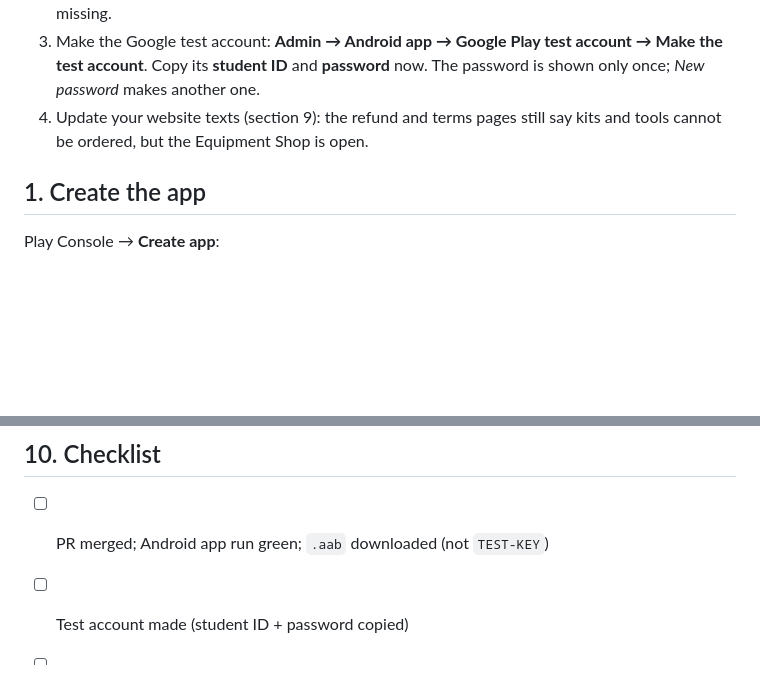
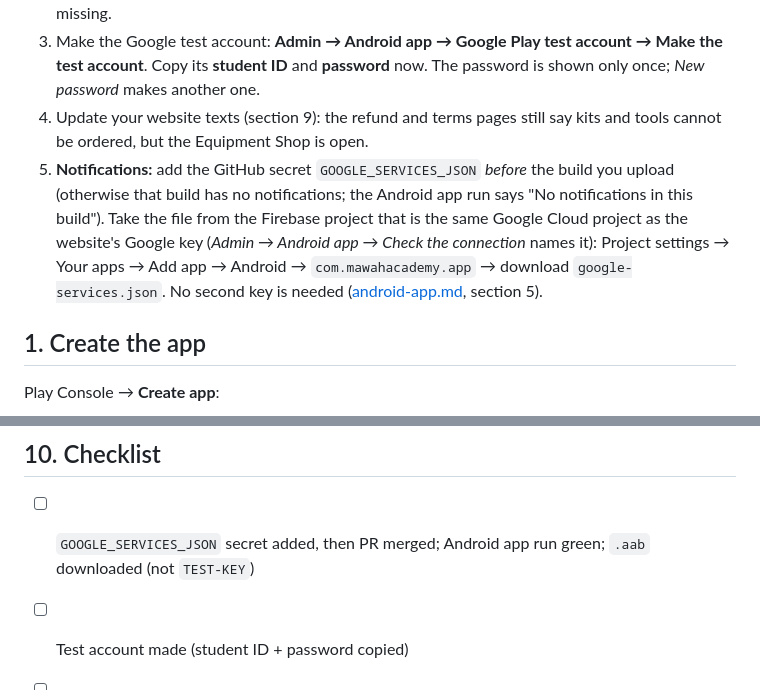
Before and after one commit to bayzed123/academy.mawahbd.com, a Markdown page: docs/play-store.md, 2 parts joined by grey strips. Rendered like a GitHub page; blank space fills up the shorter version.

```diff
--- a/docs/play-store.md
+++ b/docs/play-store.md
@@ -19,6 +19,11 @@ signing the app is explained in [android-app.md](android-app.md).
    ID** and **password** now. The password is shown only once; *New password* makes another one.
 4. Update your website texts (section 9): the refund and terms pages still say kits and tools cannot be ordered, but the
    Equipment Shop is open.
+5. **Notifications:** add the GitHub secret `GOOGLE_SERVICES_JSON` *before* the build you upload (otherwise that build has no
+   notifications; the Android app run says "No notifications in this build"). Take the file from the Firebase project that is the
+   same Google Cloud project as the website's Google key (*Admin → Android app → Check the connection* names it): Project settings →
+   Your apps → Add app → Android → `com.mawahacademy.app` → download `google-services.json`. No second key is needed
+   ([android-app.md](android-app.md), section 5).
 
 ## 1. Create the app
 
@@ -380,7 +385,7 @@ MAWAH Academy এই ওয়েবসাইটে এবং অ্যান্
 
 ## 10. Checklist
 
-- [ ] PR merged; Android app run green; `.aab` downloaded (not `TEST-KEY`)
+- [ ] `GOOGLE_SERVICES_JSON` secret added, then PR merged; Android app run green; `.aab` downloaded (not `TEST-KEY`)
 - [ ] Test account made (student ID + password copied)
 - [ ] Refund and terms texts pasted in Admin (section 9)
 - [ ] App created; store listing in Bangla and English; graphics uploaded
```
Also changed, not shown: docs/android-app.md (+8 -2 lines).
